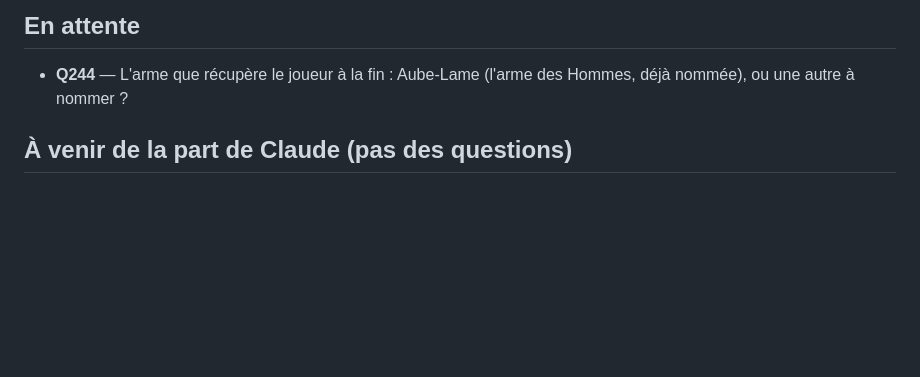
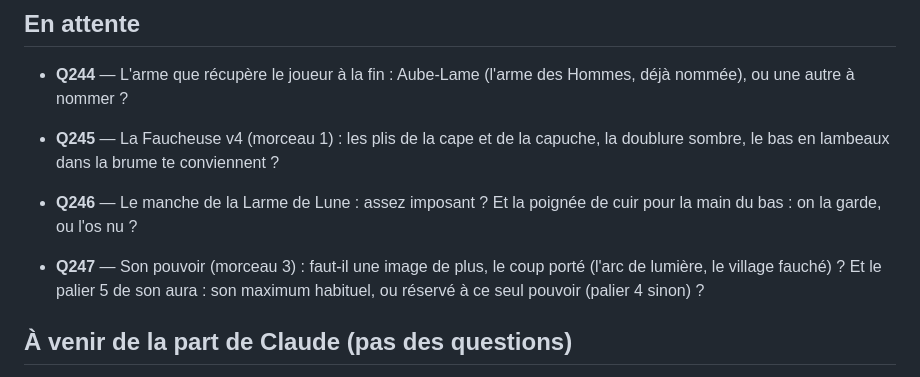
Before and after one commit to DevMope/Premier-Jeu, a Markdown page: docs/questions-ouvertes.md, the part around the change. GitHub-like rendering; blank space fills up the shorter version.

Commit message:
Registre : Q245 à Q247 (la Faucheuse v4)
Co-Authored-By: Claude Opus 5.5 <noreply@anthropic.com>
Claude-Session: https://claude.ai/code/session_018kbaP56NxxNMUzmj9EfKBC

```diff
--- a/docs/questions-ouvertes.md
+++ b/docs/questions-ouvertes.md
@@ -10,6 +10,10 @@ Chaque question a un **numéro fixe**, qui ne change jamais, même quand d'autre
 
 
 - **Q244** — L'arme que récupère le joueur à la fin : Aube-Lame (l'arme des Hommes, déjà nommée), ou une autre à nommer ?
+
+- **Q245** — La Faucheuse v4 (morceau 1) : les plis de la cape et de la capuche, la doublure sombre, le bas en lambeaux dans la brume te conviennent ?
+- **Q246** — Le manche de la Larme de Lune : assez imposant ? Et la poignée de cuir pour la main du bas : on la garde, ou l'os nu ?
+- **Q247** — Son pouvoir (morceau 3) : faut-il une image de plus, le coup porté (l'arc de lumière, le village fauché) ? Et le palier 5 de son aura : son maximum habituel, ou réservé à ce seul pouvoir (palier 4 sinon) ?
 
 ## À venir de la part de Claude (pas des questions)
 - À la fusion des auras : le leitmotiv de l'aura doit prendre le numéro **M9** (M8 est déjà le Drômmath dans `fiche-musicale-humain.md`) et M8 Drômmath doit être recopié dans `fiche-musicale.md`.
```
